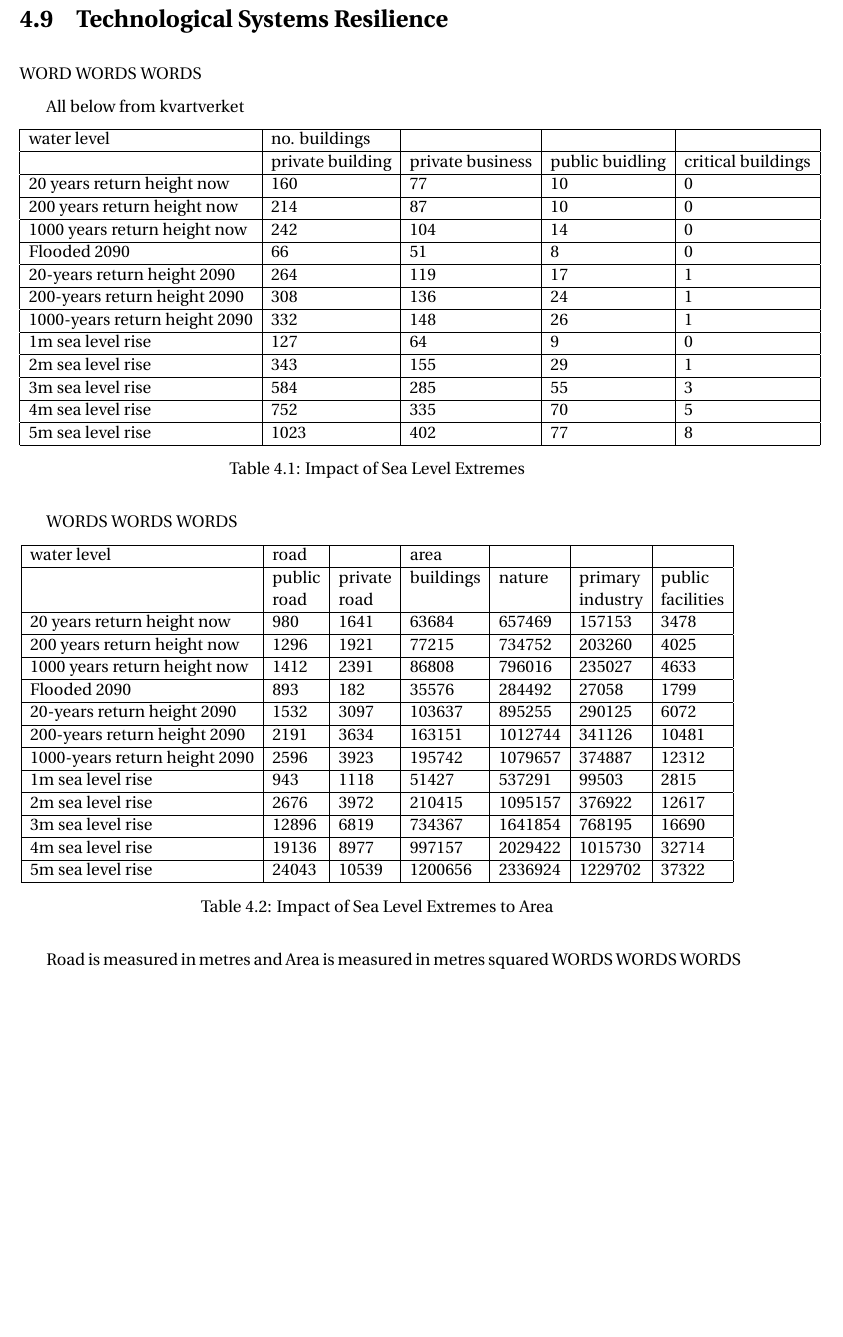
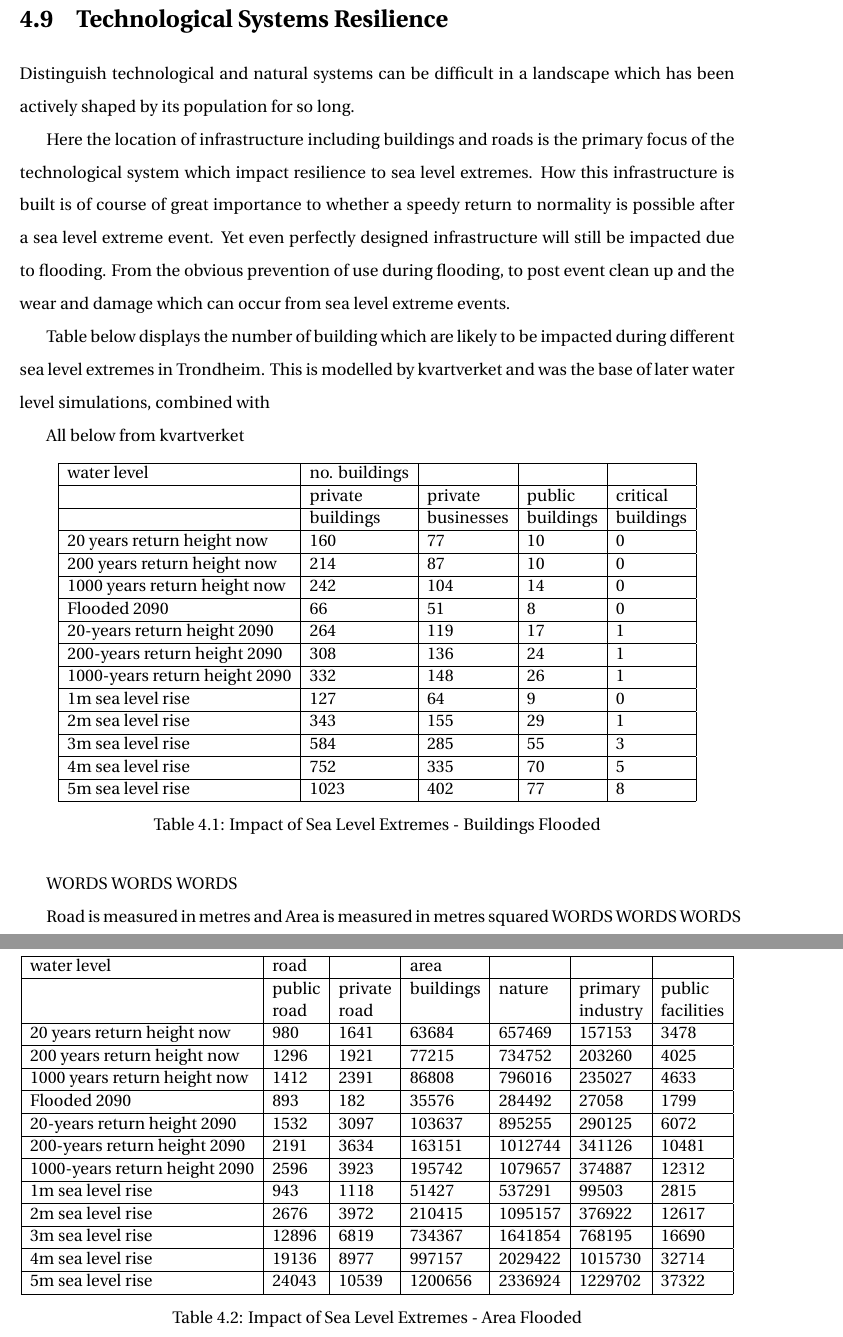
Before and after one commit to aamccormack/thesis_write, a LaTeX thesis (thesis.tex, which reads results.tex): part of page 34 of 81 before the commit and two parts of pages 34 and 35 of 81 after it, the two joined at a grey line, cut so that both start at the same text, the shorter picture padded with empty space. Compiled offline with pdfLaTeX.

Commit message:
write results - tech systems

```diff
--- a/results.tex
+++ b/results.tex
@@ -4,9 +4,15 @@
 \title{Results}
 \section{Technological Systems Resilience}
 
-WORD WORDS WORDS
+Distinguish technological and natural systems can be difficult in a landscape which has been actively shaped by its population for so long.
+
+Here the location of infrastructure including buildings and roads is the primary focus of the technological system which impact resilience to sea level extremes. How this infrastructure is built is of course of great importance to whether a speedy return to normality is possible after a sea level extreme event. Yet even perfectly designed infrastructure will still be impacted due to flooding. From the obvious  prevention of use during flooding, to post event clean up and the wear and damage which can occur from sea level extreme events.
+
+Table below displays the number of building which are likely to be impacted during different sea level extremes in Trondheim. This is modelled by kvartverket and was the base of later water level simulations, combined with
 
 All below from kvartverket
+%Navnerom til datasett: https://data.geonorge.no/sosi/samfunnssikkerhet
+%Datasett-ID: stormflo_havniva
 
 
 \begin{table}[h]
@@ -14,7 +20,8 @@ All below from kvartverket
     \begin{tabular}{|l|l|l|l|l|}
     \hline
         water level & no. buildings  & ~ & ~ & ~ \\ \hline
-        ~ & private building & private business & public buidling & critical buildings \\ \hline
+        ~ & private & private & public  & critical  \\ \hline
+        ~ & buildings & businesses & buildings & buildings \\ \hline
         20 years return height now & 160 & 77 & 10 & 0 \\ \hline
         200 years return height now & 214 & 87 & 10 & 0 \\ \hline
         1000 years return height now & 242 & 104 & 14 & 0 \\ \hline
@@ -28,7 +35,7 @@ All below from kvartverket
         4m sea level rise & 752 & 335 & 70 & 5 \\ \hline
         5m sea level rise & 1023 & 402 & 77 & 8 \\ \hline
     \end{tabular}
-    \caption{Impact of Sea Level Extremes}
+    \caption{Impact of Sea Level Extremes - Buildings Flooded}
     \label{building-impact-sle}
 \end{table}
 WORDS WORDS WORDS
@@ -53,7 +60,7 @@ WORDS WORDS WORDS
         4m sea level rise & 19136 & 8977 & 997157 & 2029422 & 1015730 & 32714 \\ \hline
         5m sea level rise & 24043 & 10539 & 1200656 & 2336924 & 1229702 & 37322 \\ \hline
     \end{tabular}
-    \caption{Impact of Sea Level Extremes to Area}
+    \caption{Impact of Sea Level Extremes - Area Flooded}
     \label{area-impact-sle}
 \end{table}
 
```
